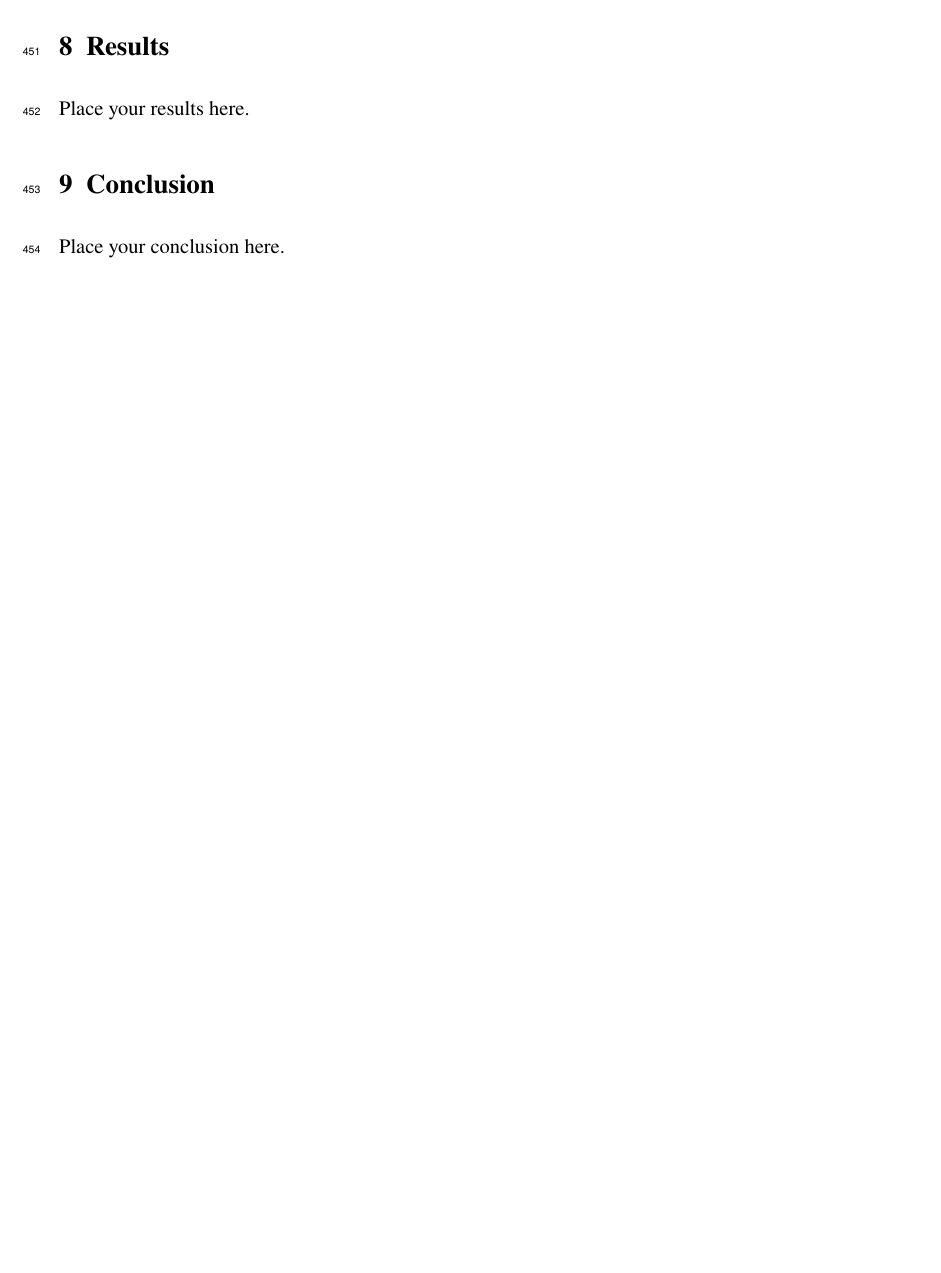
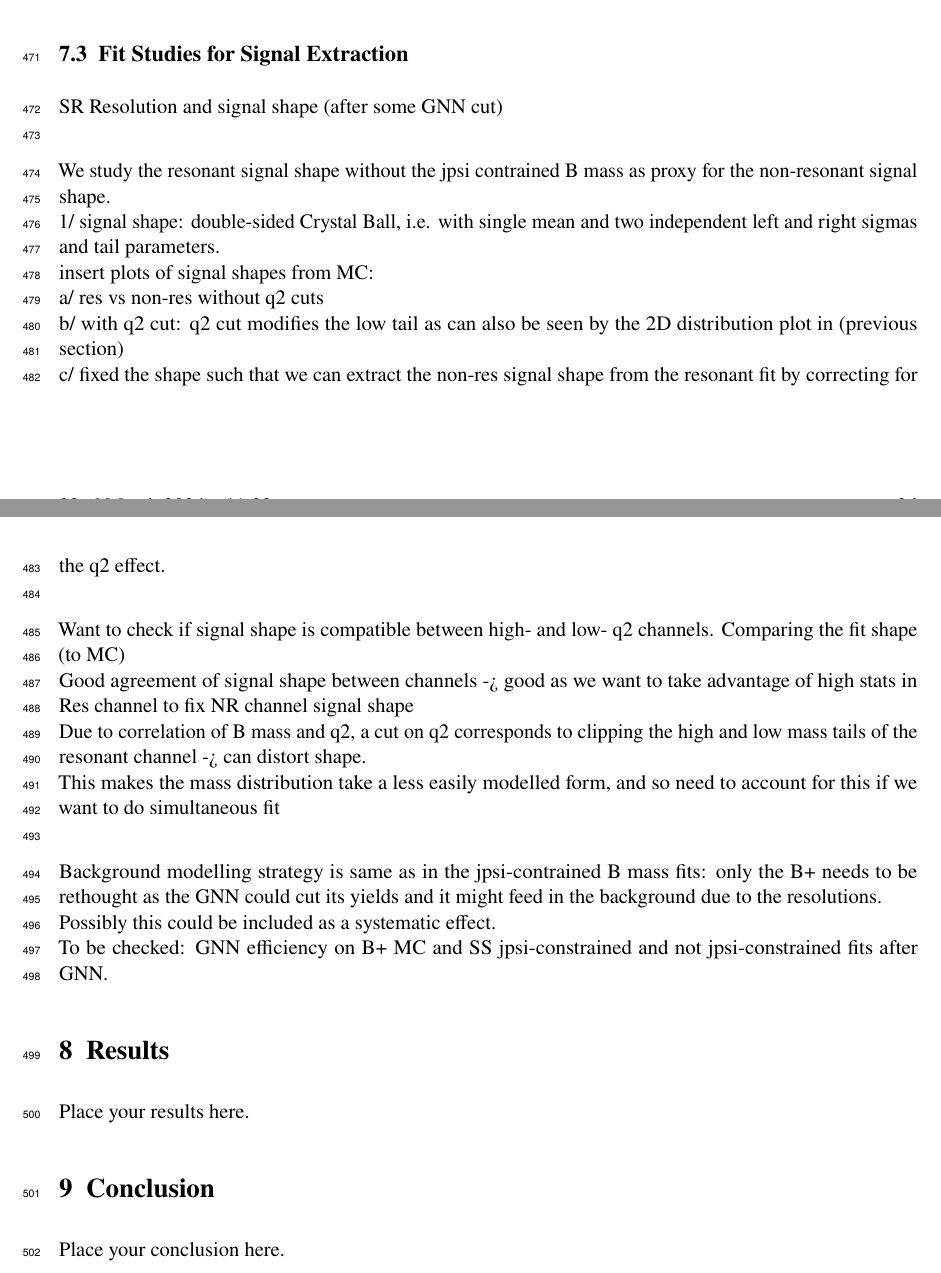
Before and after one commit to jmaniat/RK_Int_Note, a LaTeX document (ANA-BPHY-2019-16-INT1.tex, which reads tex/signal.tex, tex/signalfitstudies.tex): part of page 28 of 36 before the commit and two parts of pages 26 and 29 of 37 after it, the two joined at a grey line, cut at the place of the change, the shorter picture padded with empty space. Compiled offline with pdfLaTeX; a LaTeX package or settings file that is missing is left out.

Commit message:
fit studies

```diff
--- a/tex/signal.tex
+++ b/tex/signal.tex
@@ -28,2 +32,5 @@ The signal we are considering  $B^0 \to K^*\ell^+\ell^-$ signal
 \subsection{Studies with $J/\psi$-Constrained B Mass for Data-MC Comparison}
 \input{tex/splots.tex}
+
+\subsection{Fit Studies for Signal Extraction}
+\input{tex/signalfitstudies.tex}
--- /dev/null
+++ b/tex/signalfitstudies.tex
@@ -0,0 +1,22 @@
+SR Resolution and signal shape (after some GNN cut)\\
+
+We study the resonant signal shape without the jpsi contrained B mass
+as proxy for the non-resonant signal shape.\\
+1/ signal shape: double-sided Crystal Ball, i.e. with single mean and two independent
+left and right sigmas and tail parameters.\\
+insert plots of signal shapes from MC:\\
+a/ res vs non-res without q2 cuts\\
+b/ with q2 cut: q2 cut modifies the low tail as can also be seen by the 2D distribution plot in (previous section)\\
+c/ fixed the shape such that we can extract the non-res signal shape from the resonant fit by correcting for the q2 effect.\\
+
+Want to check if signal shape is compatible between high- and low- q2 channels. Comparing the fit shape (to MC)\\
+Good agreement of signal shape between channels -> good as we want to take advantage of high stats in Res channel to fix NR channel signal shape\\
+Due to correlation of B mass and q2, a cut on q2 corresponds to clipping the high and low mass tails of the resonant channel -> can distort shape.\\
+This makes the mass distribution take a less easily modelled form, and so need to account for this if we want to do simultaneous fit\\
+
+Background modelling strategy is same as in the jpsi-contrained B mass
+fits: only the B+ needs to be rethought as the GNN could cut its
+yields and it might feed in the background due to the resolutions.\\
+Possibly this could be included as a systematic effect.\\
+To be checked: GNN efficiency on B+ MC and SS jpsi-constrained and
+not jpsi-constrained fits after GNN.
```
Also changed, not shown: tex/bkgfitstudies.tex (added, +21 -0 lines), tex/signal.tex (4 more changed lines).
